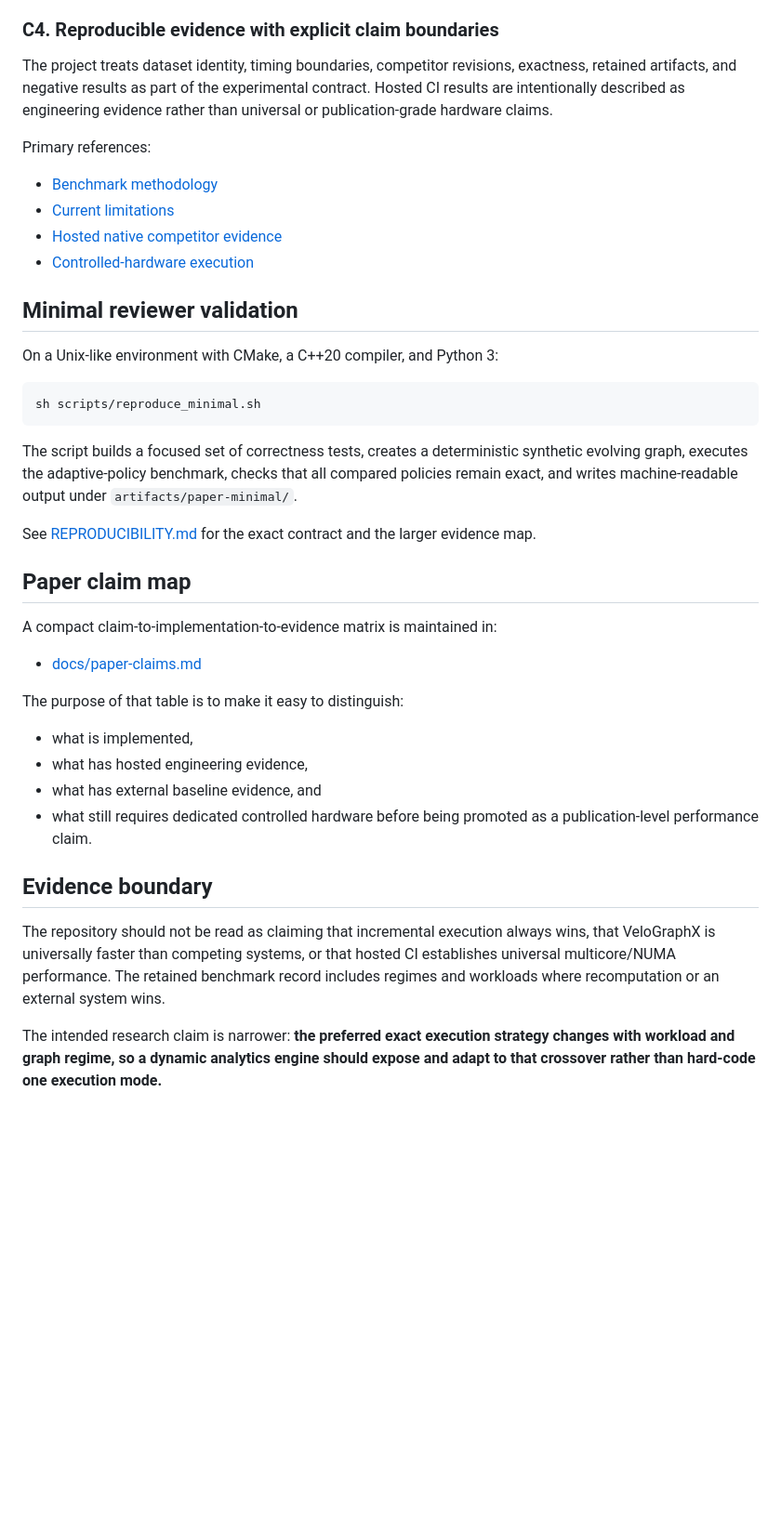
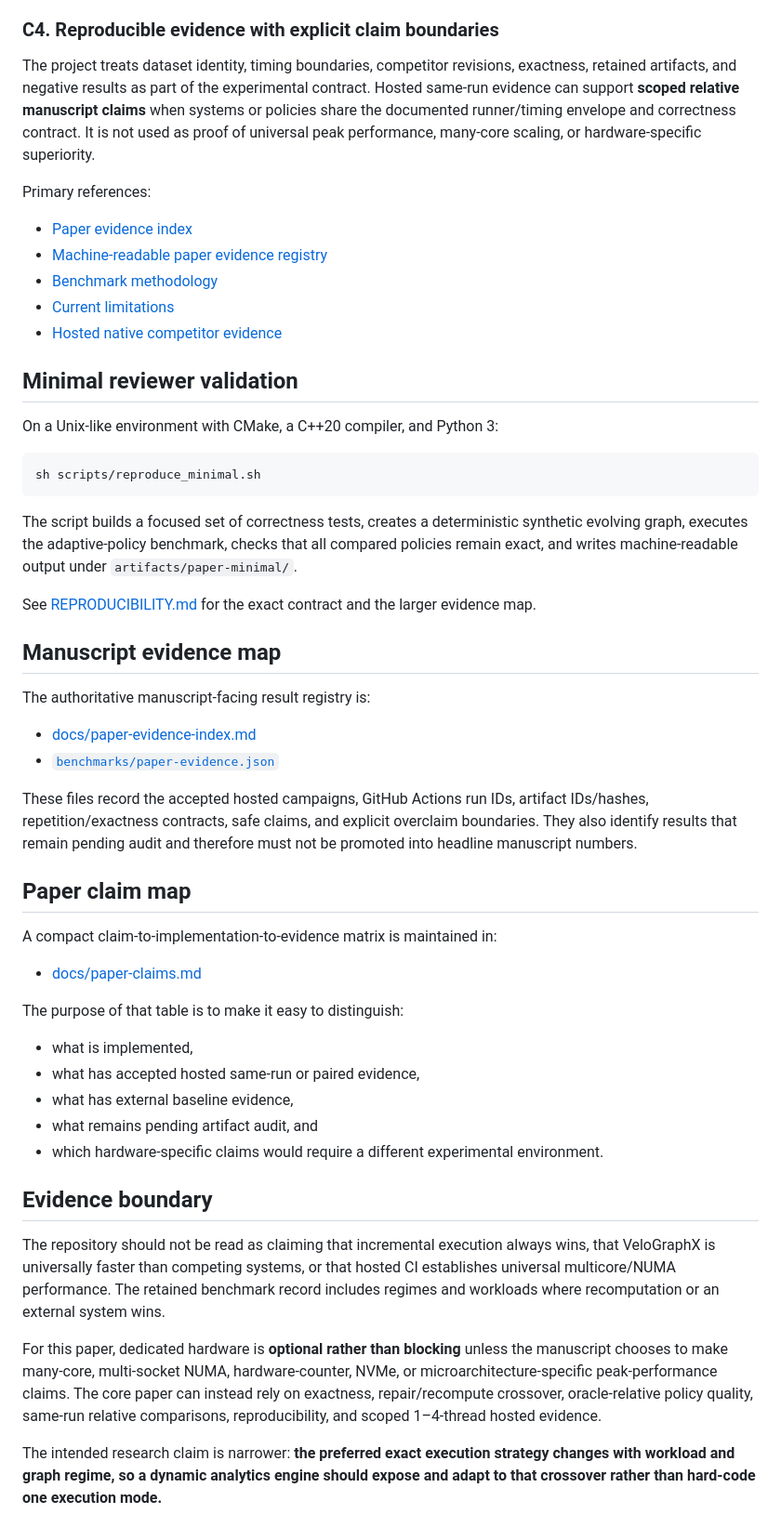
Before and after one commit to sauravsingla/VeloGraphX, a Markdown page: PAPER.md, the part around one of its changes. Shown at 93% size. Drawn GitHub-style; blank space fills up the shorter version.

Commit message:
docs: link paper guide to accepted evidence registry

```diff
--- a/PAPER.md
+++ b/PAPER.md
@@ -51,14 +51,15 @@ Primary references:
 
 ### C4. Reproducible evidence with explicit claim boundaries
 
-The project treats dataset identity, timing boundaries, competitor revisions, exactness, retained artifacts, and negative results as part of the experimental contract. Hosted CI results are intentionally described as engineering evidence rather than universal or publication-grade hardware claims.
+The project treats dataset identity, timing boundaries, competitor revisions, exactness, retained artifacts, and negative results as part of the experimental contract. Hosted same-run evidence can support **scoped relative manuscript claims** when systems or policies share the documented runner/timing envelope and correctness contract. It is not used as proof of universal peak performance, many-core scaling, or hardware-specific superiority.
 
 Primary references:
 
+- [Paper evidence index](docs/paper-evidence-index.md)
+- [Machine-readable paper evidence registry](benchmarks/paper-evidence.json)
 - [Benchmark methodology](docs/benchmark-methodology.md)
 - [Current limitations](docs/limitations.md)
 - [Hosted native competitor evidence](docs/hosted-native-competitors.md)
-- [Controlled-hardware execution](docs/controlled-hardware-execution.md)
 
 ## Minimal reviewer validation
 
@@ -72,6 +73,15 @@ The script builds a focused set of correctness tests, creates a deterministic sy
 
 See [REPRODUCIBILITY.md](REPRODUCIBILITY.md) for the exact contract and the larger evidence map.
 
+## Manuscript evidence map
+
+The authoritative manuscript-facing result registry is:
+
+- [docs/paper-evidence-index.md](docs/paper-evidence-index.md)
+- [`benchmarks/paper-evidence.json`](benchmarks/paper-evidence.json)
+
+These files record the accepted hosted campaigns, GitHub Actions run IDs, artifact IDs/hashes, repetition/exactness contracts, safe claims, and explicit overclaim boundaries. They also identify results that remain pending audit and therefore must not be promoted into headline manuscript numbers.
+
 ## Paper claim map
 
 A compact claim-to-implementation-to-evidence matrix is maintained in:
@@ -81,12 +91,15 @@ A compact claim-to-implementation-to-evidence matrix is maintained in:
 The purpose of that table is to make it easy to distinguish:
 
 - what is implemented,
-- what has hosted engineering evidence,
-- what has external baseline evidence, and
-- what still requires dedicated controlled hardware before being promoted as a publication-level performance claim.
+- what has accepted hosted same-run or paired evidence,
+- what has external baseline evidence,
+- what remains pending artifact audit, and
+- which hardware-specific claims would require a different experimental environment.
 
 ## Evidence boundary
 
 The repository should not be read as claiming that incremental execution always wins, that VeloGraphX is universally faster than competing systems, or that hosted CI establishes universal multicore/NUMA performance. The retained benchmark record includes regimes and workloads where recomputation or an external system wins.
 
+For this paper, dedicated hardware is **optional rather than blocking** unless the manuscript chooses to make many-core, multi-socket NUMA, hardware-counter, NVMe, or microarchitecture-specific peak-performance claims. The core paper can instead rely on exactness, repair/recompute crossover, oracle-relative policy quality, same-run relative comparisons, reproducibility, and scoped 1–4-thread hosted evidence.
+
 The intended research claim is narrower: **the preferred exact execution strategy changes with workload and graph regime, so a dynamic analytics engine should expose and adapt to that crossover rather than hard-code one execution mode.**
```
Also changed, not shown: other parts of PAPER.md (+1 -1 lines).
